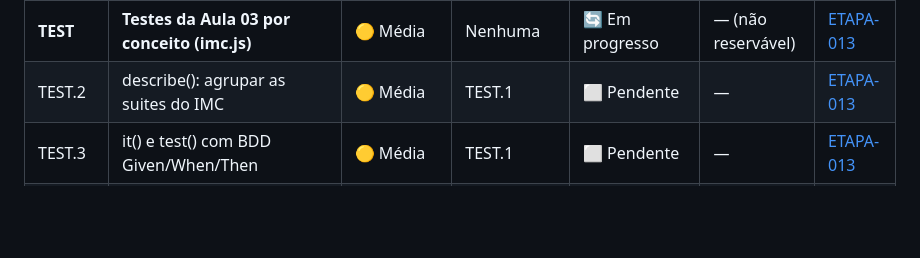
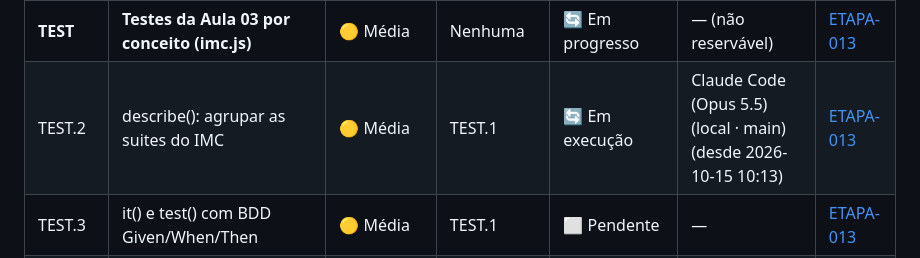
Before and after one commit to Gelvazio/testes-de-frontend, a Markdown page: tasks/STATUS.md, the part around the change. Rendered like a GitHub page; blank space fills up the shorter version.

Commit message:
lock: assumindo sub-task TEST.2 por Claude Code (Opus 5.5) (local · main)
Co-Authored-By: Claude Opus 5.5 <noreply@anthropic.com>

```diff
--- a/tasks/STATUS.md
+++ b/tasks/STATUS.md
@@ -30,7 +30,7 @@ tarefas **abertas ou em andamento**: linha que vira ✅ é movida para o [`task_
 | **ES6** | **Projeto frontend com testes em ES6 sem módulos** | 🟡 Média | Nenhuma | 🔄 Em progresso | — (não reservável) | [ETAPA-012](etapas/ETAPA-012-88990f9e-ES6-SEM-MODULOS.md) |
 | ES6.3 | Aceite do usuário | 🟡 Média | ES6.2 | 👀 Aguardando o usuário | — | [ETAPA-012](etapas/ETAPA-012-88990f9e-ES6-SEM-MODULOS.md) |
 | **TEST** | **Testes da Aula 03 por conceito (imc.js)** | 🟡 Média | Nenhuma | 🔄 Em progresso | — (não reservável) | [ETAPA-013](etapas/ETAPA-013-94bbd520-TESTES-AULA-03-POR-CONCEITO.md) |
-| TEST.2 | describe(): agrupar as suites do IMC | 🟡 Média | TEST.1 | ⬜ Pendente | — | [ETAPA-013](etapas/ETAPA-013-94bbd520-TESTES-AULA-03-POR-CONCEITO.md) |
+| TEST.2 | describe(): agrupar as suites do IMC | 🟡 Média | TEST.1 | 🔄 Em execução | Claude Code (Opus 5.5) (local · main) (desde 2026-10-15 10:13) | [ETAPA-013](etapas/ETAPA-013-94bbd520-TESTES-AULA-03-POR-CONCEITO.md) |
 | TEST.3 | it() e test() com BDD Given/When/Then | 🟡 Média | TEST.1 | ⬜ Pendente | — | [ETAPA-013](etapas/ETAPA-013-94bbd520-TESTES-AULA-03-POR-CONCEITO.md) |
 | TEST.4 | expect(): a asserção | 🟡 Média | TEST.1 | ⬜ Pendente | — | [ETAPA-013](etapas/ETAPA-013-94bbd520-TESTES-AULA-03-POR-CONCEITO.md) |
 | TEST.5 | Padrão AAA: Arrange, Act, Assert | 🟡 Média | TEST.1 | ⬜ Pendente | — | [ETAPA-013](etapas/ETAPA-013-94bbd520-TESTES-AULA-03-POR-CONCEITO.md) |
```
Also changed, not shown: tasks/etapas/ETAPA-013-94bbd520-TESTES-AULA-03-POR-CONCEITO.md (+1 -1 lines).
